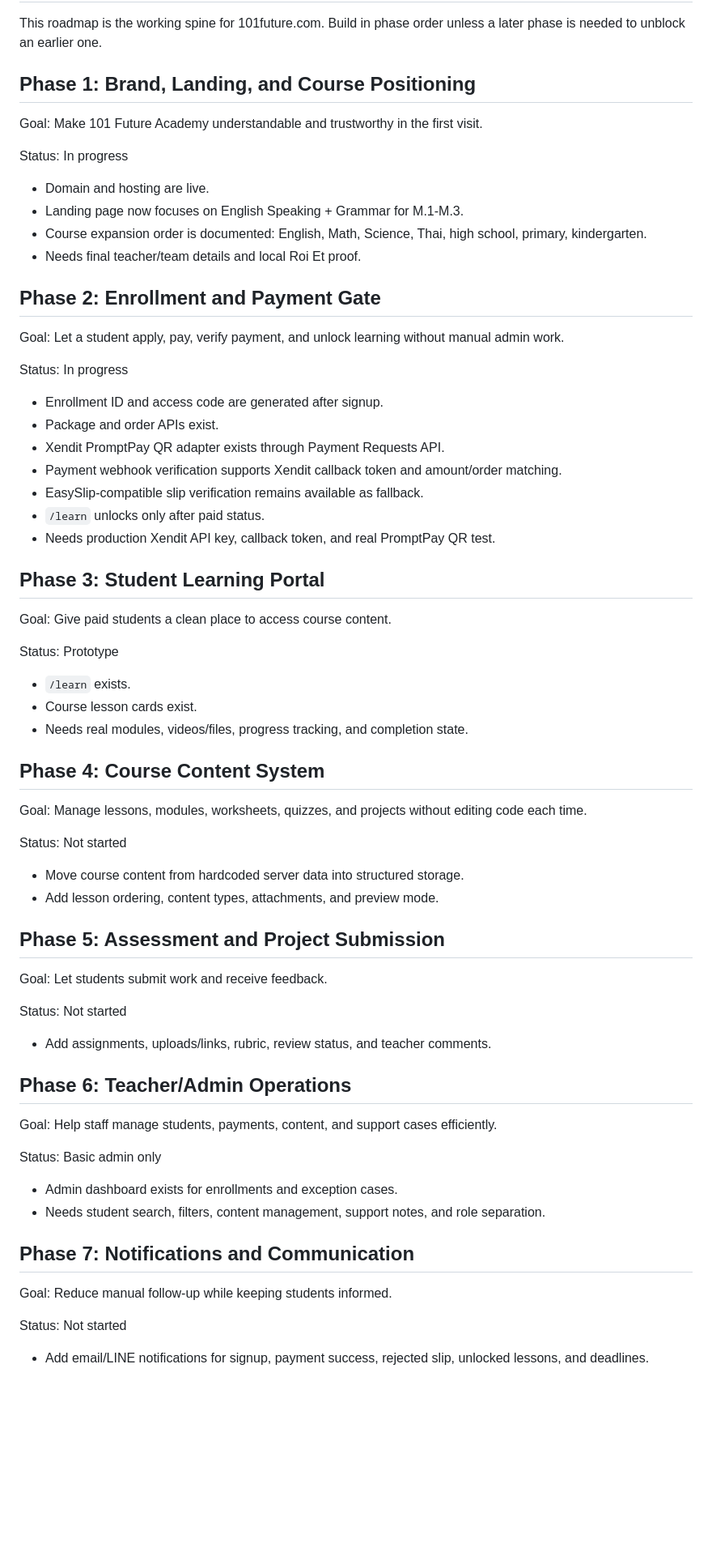
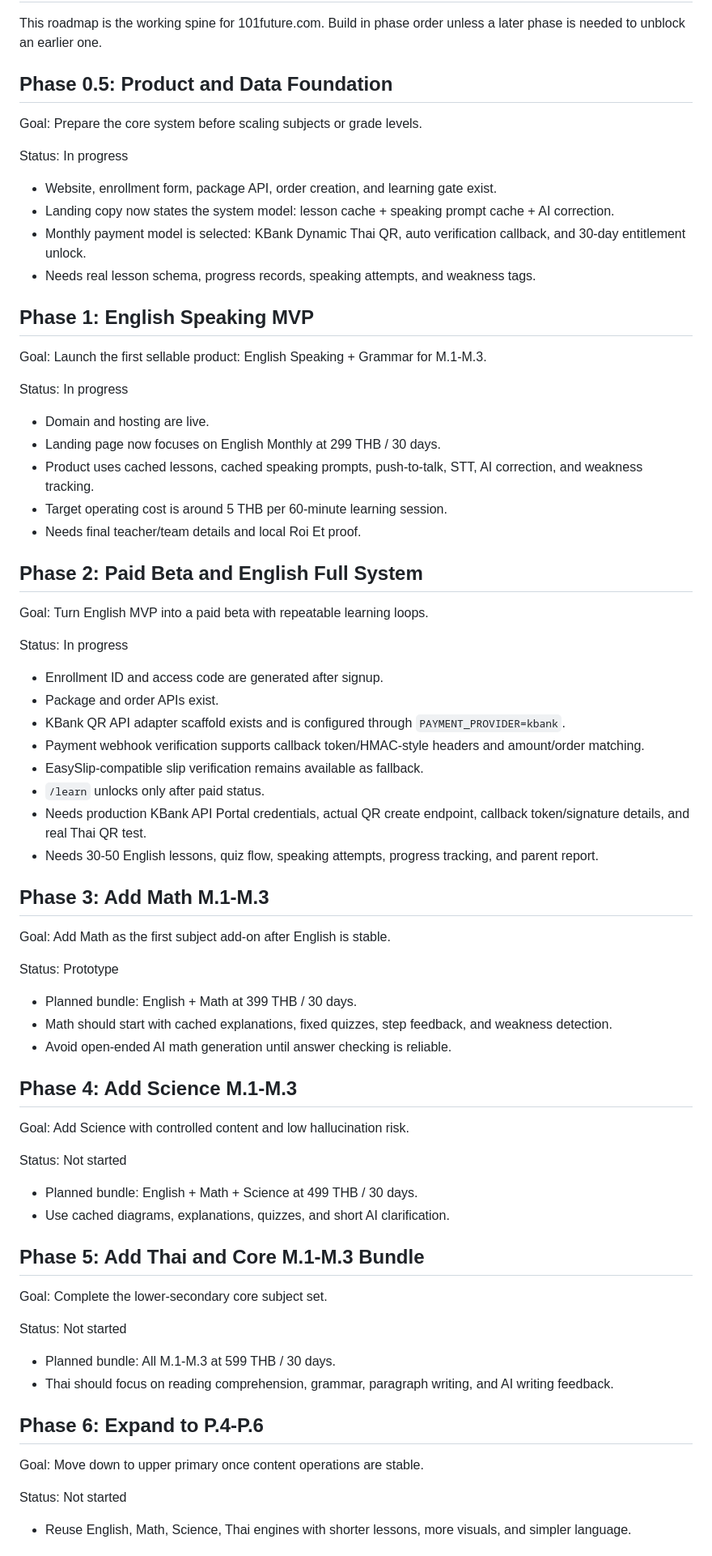
Before and after one commit to mankungp/101future-academy, a Markdown page: EDTECH_10_PHASES.md, the part around one of its changes. Shown at 81% size. Rendered like a GitHub page; blank space fills up the shorter version.

```diff
--- a/EDTECH_10_PHASES.md
+++ b/EDTECH_10_PHASES.md
@@ -2,72 +2,77 @@
 
 This roadmap is the working spine for 101future.com. Build in phase order unless a later phase is needed to unblock an earlier one.
 
-## Phase 1: Brand, Landing, and Course Positioning
+## Phase 0.5: Product and Data Foundation
 
-Goal: Make 101 Future Academy understandable and trustworthy in the first visit.
+Goal: Prepare the core system before scaling subjects or grade levels.
+
+Status: In progress
+
+- Website, enrollment form, package API, order creation, and learning gate exist.
+- Landing copy now states the system model: lesson cache + speaking prompt cache + AI correction.
+- Monthly payment model is selected: KBank Dynamic Thai QR, auto verification callback, and 30-day entitlement unlock.
+- Needs real lesson schema, progress records, speaking attempts, and weakness tags.
+
+## Phase 1: English Speaking MVP
+
+Goal: Launch the first sellable product: English Speaking + Grammar for M.1-M.3.
 
 Status: In progress
 
 - Domain and hosting are live.
-- Landing page now focuses on English Speaking + Grammar for M.1-M.3.
-- Course expansion order is documented: English, Math, Science, Thai, high school, primary, kindergarten.
+- Landing page now focuses on English Monthly at 299 THB / 30 days.
+- Product uses cached lessons, cached speaking prompts, push-to-talk, STT, AI correction, and weakness tracking.
+- Target operating cost is around 5 THB per 60-minute learning session.
 - Needs final teacher/team details and local Roi Et proof.
 
-## Phase 2: Enrollment and Payment Gate
+## Phase 2: Paid Beta and English Full System
 
-Goal: Let a student apply, pay, verify payment, and unlock learning without manual admin work.
+Goal: Turn English MVP into a paid beta with repeatable learning loops.
 
 Status: In progress
 
 - Enrollment ID and access code are generated after signup.
 - Package and order APIs exist.
-- Xendit PromptPay QR adapter exists through Payment Requests API.
-- Payment webhook verification supports Xendit callback token and amount/order matching.
+- KBank QR API adapter scaffold exists and is configured through `PAYMENT_PROVIDER=kbank`.
+- Payment webhook verification supports callback token/HMAC-style headers and amount/order matching.
 - EasySlip-compatible slip verification remains available as fallback.
 - `/learn` unlocks only after paid status.
-- Needs production Xendit API key, callback token, and real PromptPay QR test.
+- Needs production KBank API Portal credentials, actual QR create endpoint, callback token/signature details, and real Thai QR test.
+- Needs 30-50 English lessons, quiz flow, speaking attempts, progress tracking, and parent report.
 
-## Phase 3: Student Learning Portal
+## Phase 3: Add Math M.1-M.3
 
-Goal: Give paid students a clean place to access course content.
+Goal: Add Math as the first subject add-on after English is stable.
 
 Status: Prototype
 
-- `/learn` exists.
-- Course lesson cards exist.
-- Needs real modules, videos/files, progress tracking, and completion state.
+- Planned bundle: English + Math at 399 THB / 30 days.
+- Math should start with cached explanations, fixed quizzes, step feedback, and weakness detection.
+- Avoid open-ended AI math generation until answer checking is reliable.
 
-## Phase 4: Course Content System
+## Phase 4: Add Science M.1-M.3
 
-Goal: Manage lessons, modules, worksheets, quizzes, and projects without editing code each time.
+Goal: Add Science with controlled content and low hallucination risk.
 
 Status: Not started
 
-- Move course content from hardcoded server data into structured storage.
-- Add lesson ordering, content types, attachments, and preview mode.
+- Planned bundle: English + Math + Science at 499 THB / 30 days.
+- Use cached diagrams, explanations, quizzes, and short AI clarification.
 
-## Phase 5: Assessment and Project Submission
+## Phase 5: Add Thai and Core M.1-M.3 Bundle
 
-Goal: Let students submit work and receive feedback.
+Goal: Complete the lower-secondary core subject set.
 
 Status: Not started
 
-- Add assignments, uploads/links, rubric, review status, and teacher comments.
+- Planned bundle: All M.1-M.3 at 599 THB / 30 days.
+- Thai should focus on reading comprehension, grammar, paragraph writing, and AI writing feedback.
 
-## Phase 6: Teacher/Admin Operations
+## Phase 6: Expand to P.4-P.6
 
-Goal: Help staff manage students, payments, content, and support cases efficiently.
-
-Status: Basic admin only
-
-- Admin dashboard exists for enrollments and exception cases.
-- Needs student search, filters, content management, support notes, and role separation.
-
-## Phase 7: Notifications and Communication
-
-Goal: Reduce manual follow-up while keeping students informed.
+Goal: Move down to upper primary once content operations are stable.
 
 Status: Not started
 
-- Add email/LINE notifications for signup, payment success, rejected slip, unlocked lessons, and deadlines.
+- Reuse English, Math, Science, Thai engines with shorter lessons, more visuals, and simpler language.
 
```
Also changed, not shown: other parts of EDTECH_10_PHASES.md (+20 -10 lines).
